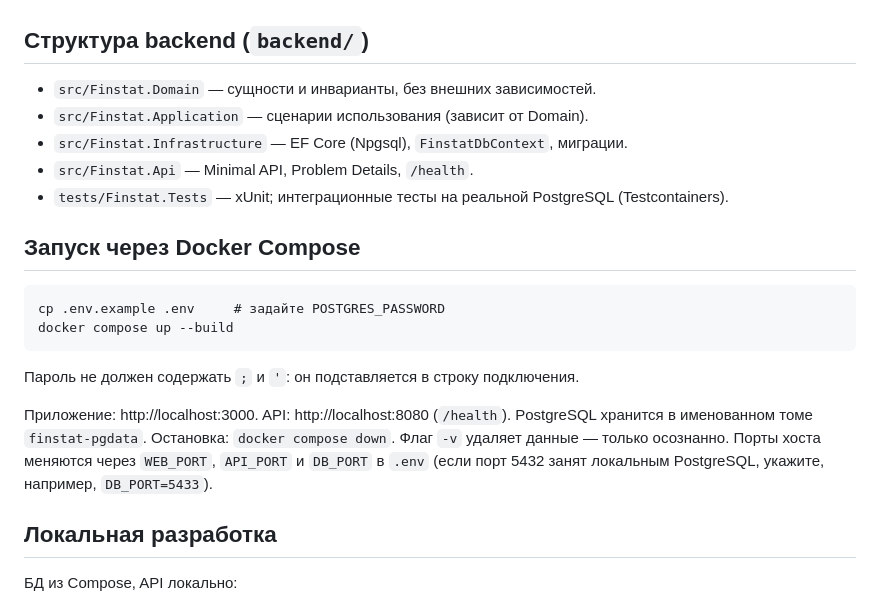
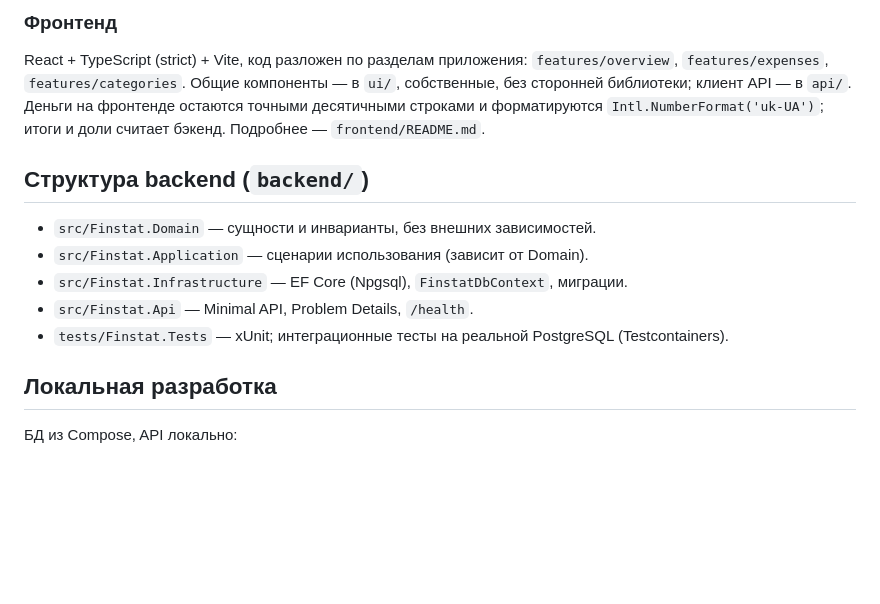
Before and after one commit to shpvk/finstat, a Markdown page: README.md, the part around one of its changes. Drawn GitHub-style; blank space fills up the shorter version.

````diff
--- a/README.md
+++ b/README.md
@@ -4,3 +61,6 @@
+### Фронтенд
+
+React + TypeScript (strict) + Vite, код разложен по разделам приложения: `features/overview`, `features/expenses`, `features/categories`. Общие компоненты — в `ui/`, собственные, без сторонней библиотеки; клиент API — в `api/`. Деньги на фронтенде остаются точными десятичными строками и форматируются `Intl.NumberFormat('uk-UA')`; итоги и доли считает бэкенд. Подробнее — `frontend/README.md`.
 
 ## Структура backend (`backend/`)
 
@@ -9,19 +69,6 @@
 - `src/Finstat.Infrastructure` — EF Core (Npgsql), `FinstatDbContext`, миграции.
 - `src/Finstat.Api` — Minimal API, Problem Details, `/health`.
 - `tests/Finstat.Tests` — xUnit; интеграционные тесты на реальной PostgreSQL (Testcontainers).
-
-## Запуск через Docker Compose
-
-```
-cp .env.example .env     # задайте POSTGRES_PASSWORD
-docker compose up --build
-```
-
-Пароль не должен содержать `;` и `'`: он подставляется в строку подключения.
-
-Приложение: http://localhost:3000. API: http://localhost:8080 (`/health`). PostgreSQL хранится в именованном томе `finstat-pgdata`.
-Остановка: `docker compose down`. Флаг `-v` удаляет данные — только осознанно.
-Порты хоста меняются через `WEB_PORT`, `API_PORT` и `DB_PORT` в `.env` (если порт 5432 занят локальным PostgreSQL, укажите, например, `DB_PORT=5433`).
 
 ## Локальная разработка
 
````
Also changed, not shown: other parts of README.md (+85 -2 lines), docs/screenshots/categories.png (added), docs/screenshots/expenses.png (added), docs/screenshots/overview.png (added).
